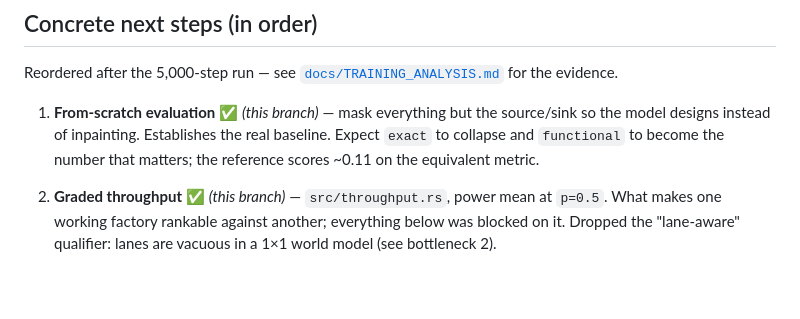
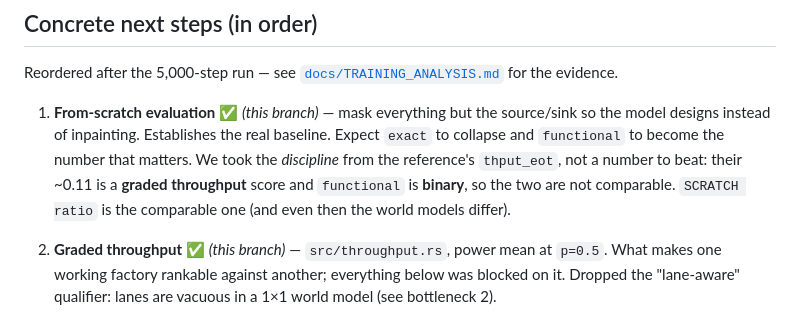
Before and after one commit to uselessgoddess/diffusion-factorio, a Markdown page: docs/ROADMAP.md, the part around the change. Drawn GitHub-style; blank space fills up the shorter version.

Commit message:
Fix the same graded-vs-binary slip in the roadmap
Step 1 juxtaposed "functional becomes the number that matters" with "the
reference scores ~0.11 on the equivalent metric". It is not the equivalent
metric: thput_eot is graded throughput, functional is binary. What we took
from them is the discipline, not a target.

```diff
--- a/docs/ROADMAP.md
+++ b/docs/ROADMAP.md
@@ -226,7 +226,10 @@ see [`docs/TRAINING_ANALYSIS.md`](TRAINING_ANALYSIS.md) for the evidence.
 1. **From-scratch evaluation** ✅ *(this branch)* — mask everything but the
    source/sink so the model designs instead of inpainting. Establishes the real
    baseline. Expect `exact` to collapse and `functional` to become the number
-   that matters; the reference scores ~0.11 on the equivalent metric.
+   that matters. We took the *discipline* from the reference's `thput_eot`, not a
+   number to beat: their ~0.11 is a **graded throughput** score and `functional`
+   is **binary**, so the two are not comparable. `SCRATCH ratio` is the
+   comparable one (and even then the world models differ).
 2. **Graded throughput** ✅ *(this branch)* — `src/throughput.rs`, power mean at
    `p=0.5`. What makes one working factory rankable against another; everything
    below was blocked on it. Dropped the "lane-aware" qualifier: lanes are vacuous
```
